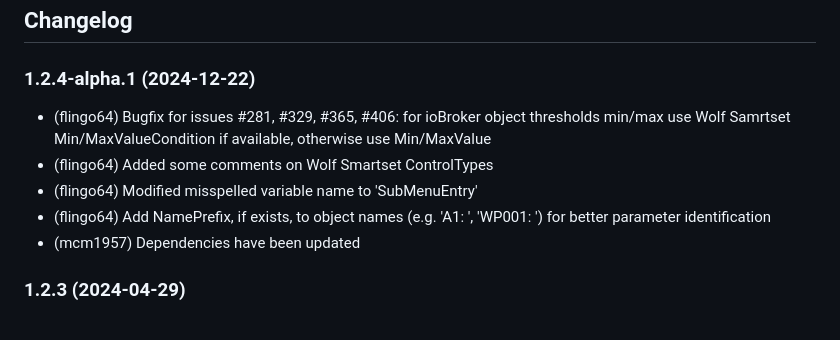
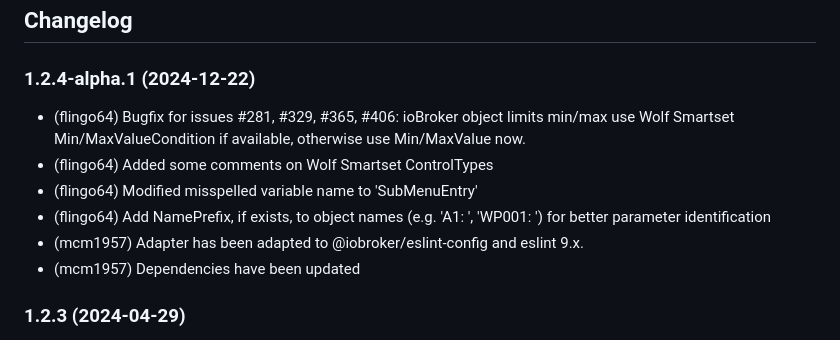
Before and after one commit to iobroker-community-adapters/ioBroker.wolf-smartset, a Markdown page: README.md, the part around the change. Drawn GitHub-style.

```diff
--- a/README.md
+++ b/README.md
@@ -25,10 +25,11 @@ To login you only need your username and password from your smartset-app. After
     ### **WORK IN PROGRESS**
 -->
 ### 1.2.4-alpha.1 (2024-12-22)
-- (flingo64) Bugfix for issues #281, #329, #365, #406: for ioBroker object thresholds min/max use Wolf Samrtset Min/MaxValueCondition if available, otherwise use Min/MaxValue
+- (flingo64) Bugfix for issues #281, #329, #365, #406: ioBroker object limits min/max use Wolf Smartset Min/MaxValueCondition if available, otherwise use Min/MaxValue now.
 - (flingo64) Added some comments on Wolf Smartset ControlTypes
 - (flingo64) Modified misspelled variable name to 'SubMenuEntry'
 - (flingo64) Add NamePrefix, if exists, to object names (e.g. 'A1: ', 'WP001: ') for better parameter identification
+- (mcm1957) Adapter has been adapted to @iobroker/eslint-config and eslint 9.x.
 - (mcm1957) Dependencies have been updated
 
 ### 1.2.3 (2024-04-29)
```
